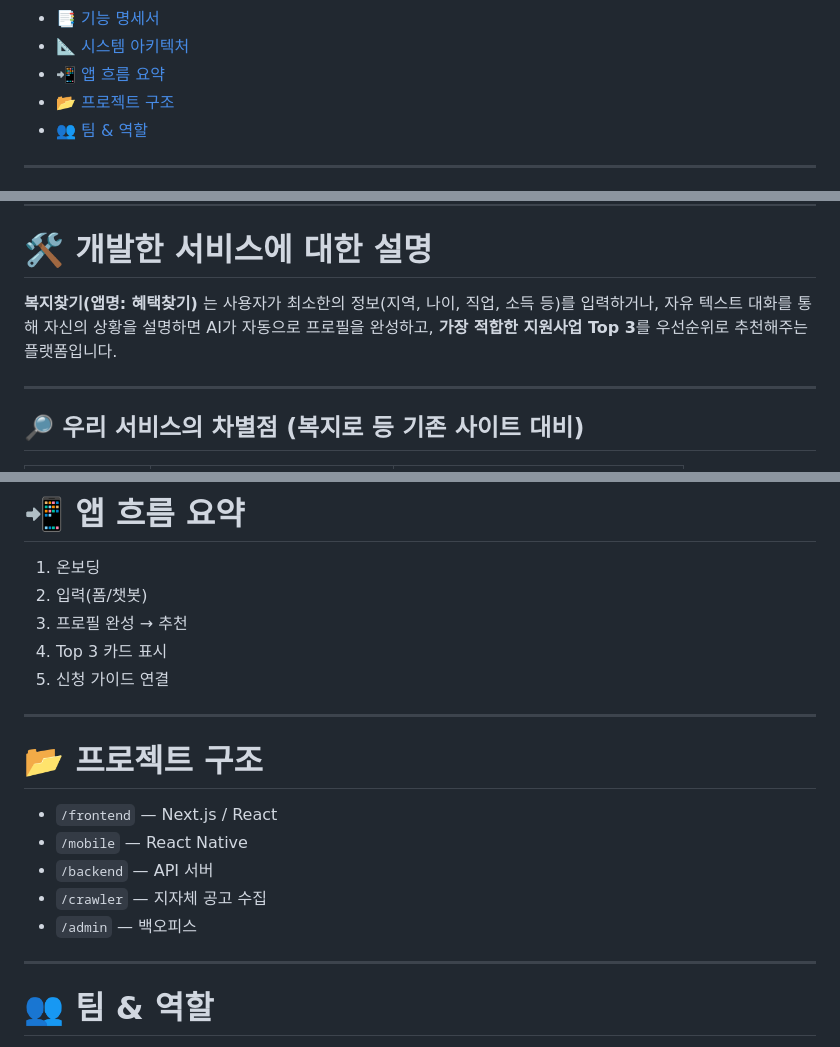
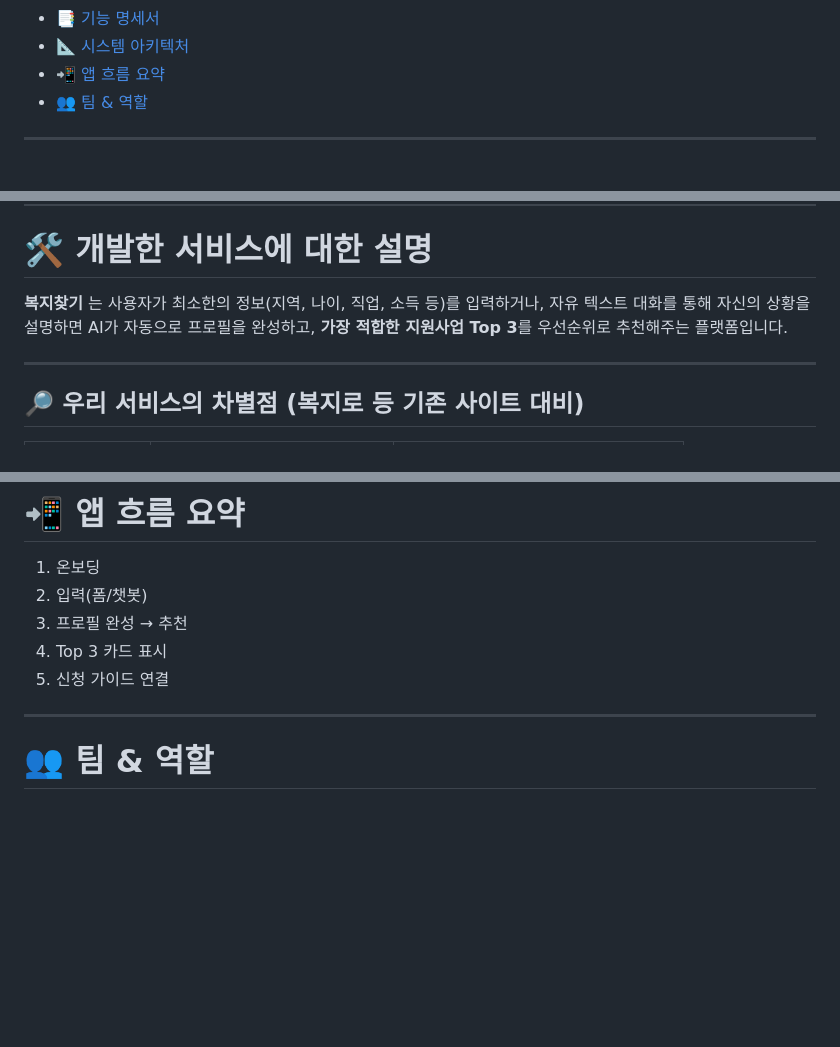
Before and after one commit to sorocode/moonlight, a Markdown page: README.md, 3 parts joined by grey strips. GitHub-like rendering; folded sections open; blank space fills up the shorter version.

```diff
--- a/README.md
+++ b/README.md
@@ -25,7 +25,6 @@
 - [📑 기능 명세서](#spec)
 - [📐 시스템 아키텍처](#arch)
 - [📲 앱 흐름 요약](#appflow)
-- [📂 프로젝트 구조](#structure)
 - [👥 팀 & 역할](#team)
 
 </details>
@@ -133,7 +132,7 @@
 <a id="product"></a>
 # 🛠 개발한 서비스에 대한 설명
 
-**복지찾기(앱명: 혜택찾기)** 는 사용자가 최소한의 정보(지역, 나이, 직업, 소득 등)를 입력하거나, 자유 텍스트 대화를 통해 자신의 상황을 설명하면 AI가 자동으로 프로필을 완성하고, **가장 적합한 지원사업 Top 3**를 우선순위로 추천해주는 플랫폼입니다.
+**복지찾기** 는 사용자가 최소한의 정보(지역, 나이, 직업, 소득 등)를 입력하거나, 자유 텍스트 대화를 통해 자신의 상황을 설명하면 AI가 자동으로 프로필을 완성하고, **가장 적합한 지원사업 Top 3**를 우선순위로 추천해주는 플랫폼입니다.
 
 ---
 
@@ -286,16 +285,6 @@
 
 ---
 
-<a id="structure"></a>
-# 📂 프로젝트 구조
-- `/frontend` — Next.js / React
-- `/mobile` — React Native
-- `/backend` — API 서버
-- `/crawler` — 지자체 공고 수집
-- `/admin` — 백오피스
-
----
-
 <a id="team"></a>
 # 👥 팀 & 역할
 - **팀명**: 달빛천사
```
